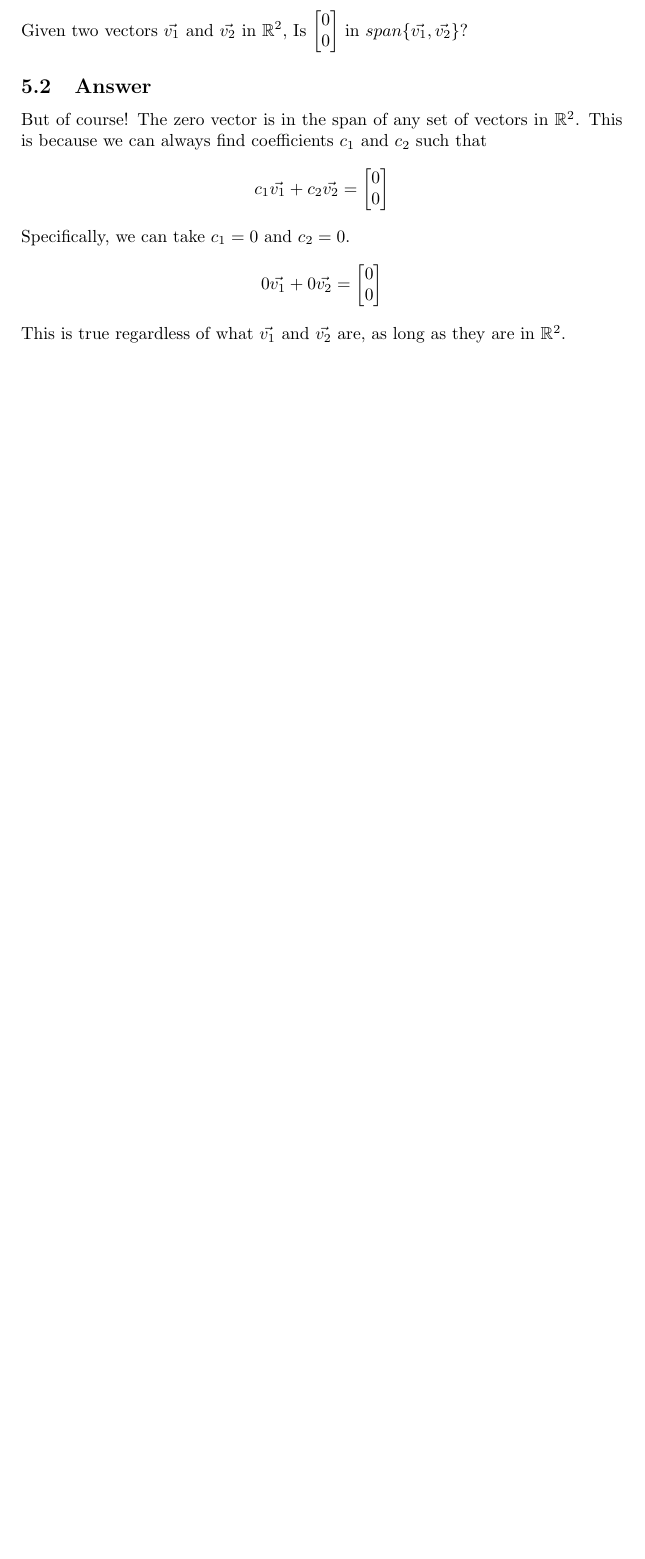
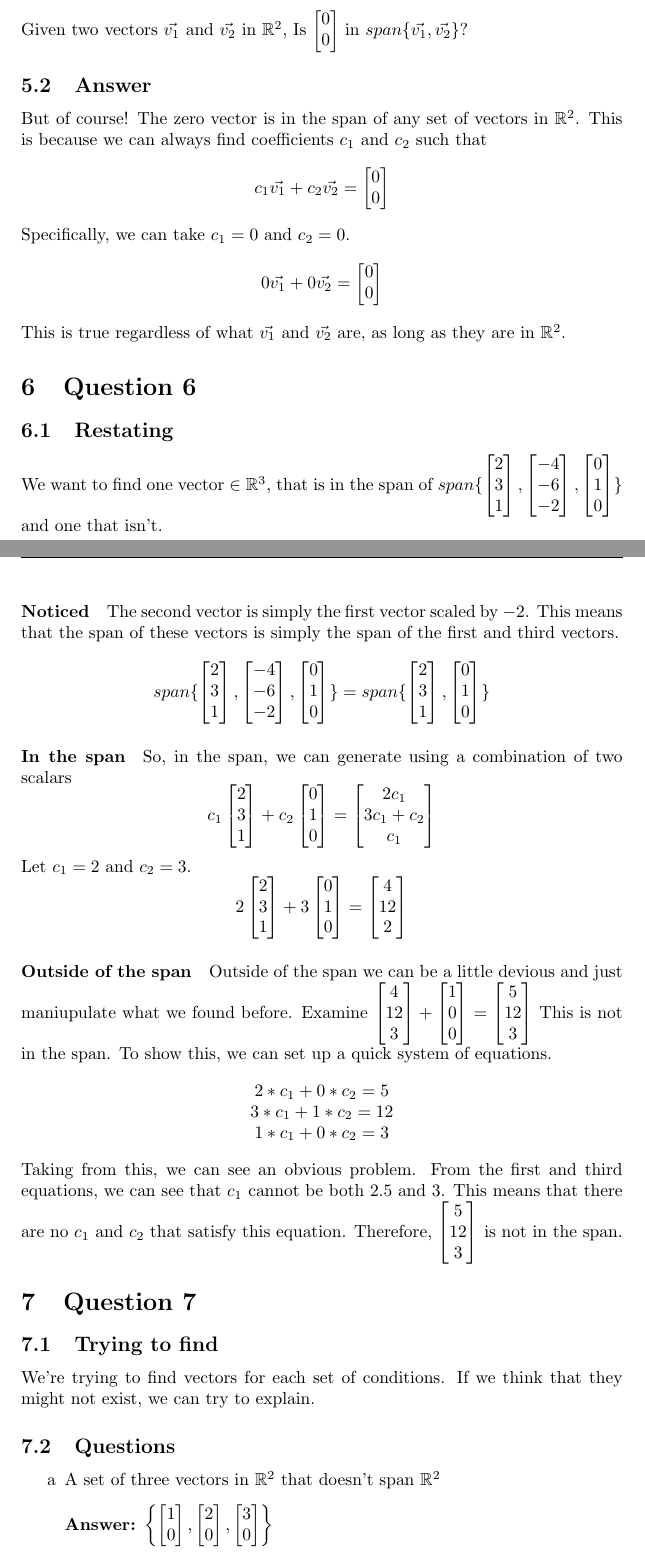
Before and after one commit to MeVsTheVoices/MATH620, a LaTeX problem sheet (Homeworks/Homework 1/Homework.tex): part of page 6 of 7 before the commit and two parts of pages 6 and 7 of 9 after it, the two joined at a grey line, cut so that both start at the same text, the shorter picture padded with empty space. Compiled offline with pdfLaTeX.

Commit message:
at 7c hw1 taking a break

```diff
--- a/Homeworks/Homework 1/Homework.tex
+++ b/Homeworks/Homework 1/Homework.tex
@@ -281,3 +281,77 @@
             \[0\vec{v_1} + 0\vec{v_2} = \begin{bmatrix}0 \\ 0\end{bmatrix}\]
             This is true regardless of what $\vec{v_1}$ and $\vec{v_2}$ are, as long as they are in $\mathbb{R}^2$.
 
+
+
+
+    \section{Question 6}
+        \subsection{Restating}
+            We want to find one vector $\in \mathbb{R}^3$, that is in the span of
+            $span\{\begin{bmatrix}2 \\ 3 \\ 1\end{bmatrix}, \begin{bmatrix}-4 \\ -6 \\ -2\end{bmatrix}, \begin{bmatrix}0 \\ 1 \\ 0\end{bmatrix}\}$
+            and one that isn't.
+        \paragraph{Noticed}
+            The second vector is simply the first vector scaled by $-2$.
+            This means that the span of these vectors is simply the span of the first and third vectors.
+            \[
+            span\{\begin{bmatrix}2 \\ 3 \\ 1\end{bmatrix}, \begin{bmatrix}-4 \\ -6 \\ -2\end{bmatrix}, \begin{bmatrix}0 \\ 1 \\ 0\end{bmatrix}\}
+            =
+            span\{\begin{bmatrix}2 \\ 3 \\ 1\end{bmatrix}, \begin{bmatrix}0 \\ 1 \\ 0\end{bmatrix}\}
+            \]
+        \paragraph{In the span}
+            So, in the span, we can generate using a combination of two scalars
+            \[
+            c_1\begin{bmatrix}2 \\ 3 \\ 1\end{bmatrix} + c_2\begin{bmatrix}0 \\ 1 \\ 0\end{bmatrix}
+            =
+            \begin{bmatrix}2c_1 \\ 3c_1 + c_2 \\ c_1\end{bmatrix}
+            \]
+            Let $c_1 = 2$ and $ c_2 = 3$.
+            \[
+            2\begin{bmatrix}2 \\ 3 \\ 1\end{bmatrix} + 3\begin{bmatrix}0 \\ 1 \\ 0\end{bmatrix} =
+            \begin{bmatrix}4 \\ 12 \\ 2\end{bmatrix}
+            \]
+        \paragraph{Outside of the span}
+            Outside of the span we can be a little devious and just maniupulate what we found before.
+            Examine
+            $
+            \begin{bmatrix}
+            4 \\ 12 \\ 3
+            \end{bmatrix}
+            +
+            \begin{bmatrix}
+            1 \\ 0 \\ 0
+            \end{bmatrix}
+            =
+            \begin{bmatrix}
+            5 \\ 12 \\ 3
+            \end{bmatrix}
+            $
+            This is not in the span. To show this, we can set up a quick system of equations.
+            \[
+            \begin{array}{c}
+            2*c_1 + 0*c_2 = 5 \\
+            3*c_1 + 1*c_2 = 12 \\
+            1*c_1 + 0*c_2 = 3 \\
+            \end{array}
+            \]
+            Taking from this, we can see an obvious problem.
+            From the first and third equations, we can see that $c_1$ cannot be both $2.5$ and $3$.
+            This means that there are no $c_1$ and $c_2$ that satisfy this equation.
+            Therefore, $\begin{bmatrix}5 \\ 12 \\ 3\end{bmatrix}$ is not in the span.
+
+
+
+
+
+    \section{Question 7}
+            \subsection{Trying to find}
+                We're trying to find vectors for each set of conditions.
+                If we think that they might not exist, we can try to explain.
+            \subsection{Questions}
+                \renewcommand{\labelenumi}{\alph{enumi}}
+                    \begin{enumerate}
+                        \item
+                            A set of three vectors in $\mathbb{R}^2$ that doesn't span $\mathbb{R}^2$
+                            \begin{description}
+                                \item[Answer:]
+                                    $\left\{\begin{bmatrix}1 \\ 0\end{bmatrix}, \begin{bmatrix}2 \\ 0\end{bmatrix}, \begin{bmatrix}3 \\ 0\end{bmatrix}\right\}$
+                                \item[Explanation:]
```
Also changed, not shown: Homeworks/Homework 1/Homework.pdf, Homeworks/Homework 1/Homework.tex (37 more changed lines), 1 other file.
